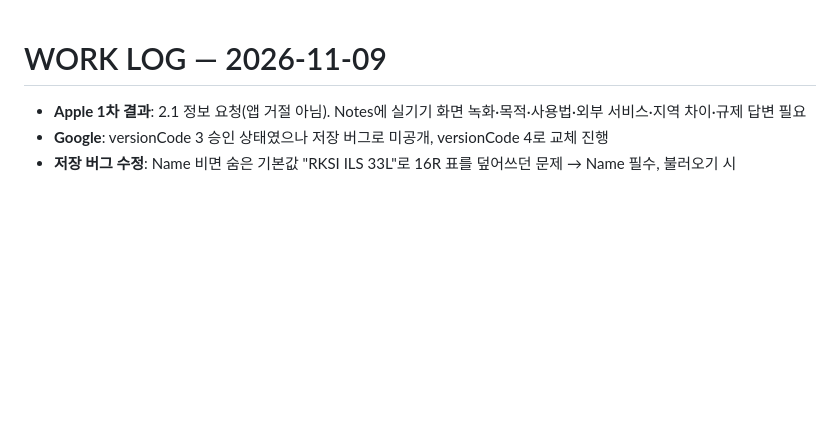
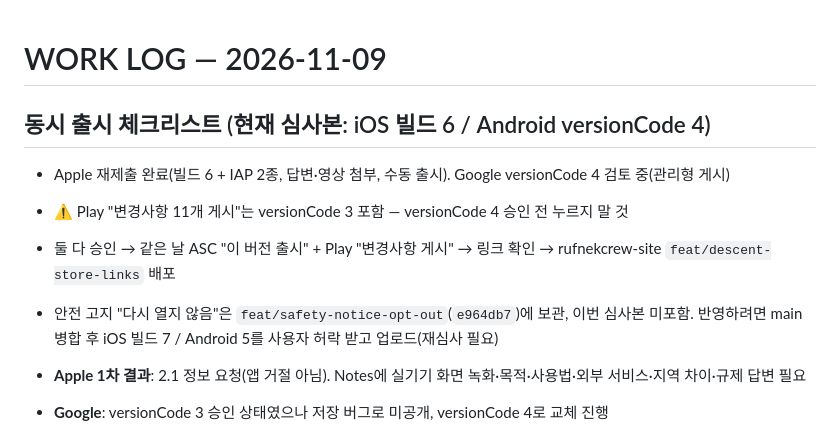
Before and after one commit to rufnek737/descent-planning-mobile, a Markdown page: WORK_LOG.md, the part around the change. Drawn GitHub-style; blank space fills up the shorter version.

Commit message:
docs: WORK_LOG — resubmitted, simultaneous release checklist
Co-Authored-By: Claude Opus 5.5 <noreply@anthropic.com>

```diff
--- a/WORK_LOG.md
+++ b/WORK_LOG.md
@@ -1,4 +1,10 @@
 # WORK LOG — 2026-11-09
+
+## 동시 출시 체크리스트 (현재 심사본: iOS 빌드 6 / Android versionCode 4)
+- Apple 재제출 완료(빌드 6 + IAP 2종, 답변·영상 첨부, 수동 출시). Google versionCode 4 검토 중(관리형 게시)
+- ⚠️ Play "변경사항 11개 게시"는 versionCode 3 포함 — versionCode 4 승인 전 누르지 말 것
+- 둘 다 승인 → 같은 날 ASC "이 버전 출시" + Play "변경사항 게시" → 링크 확인 → rufnekcrew-site `feat/descent-store-links` 배포
+- 안전 고지 "다시 열지 않음"은 `feat/safety-notice-opt-out`(`e964db7`)에 보관, 이번 심사본 미포함. 반영하려면 main 병합 후 iOS 빌드 7 / Android 5를 사용자 허락 받고 업로드(재심사 필요)
 
 - **Apple 1차 결과**: 2.1 정보 요청(앱 거절 아님). Notes에 실기기 화면 녹화·목적·사용법·외부 서비스·지역 차이·규제 답변 필요
 - **Google**: versionCode 3 승인 상태였으나 저장 버그로 미공개, versionCode 4로 교체 진행
```
